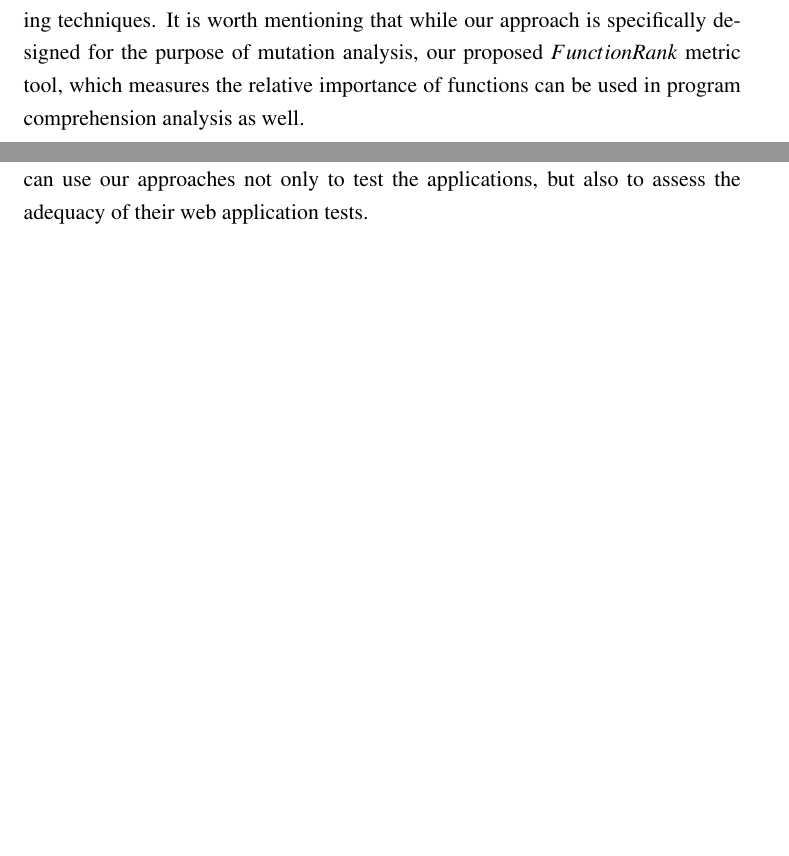
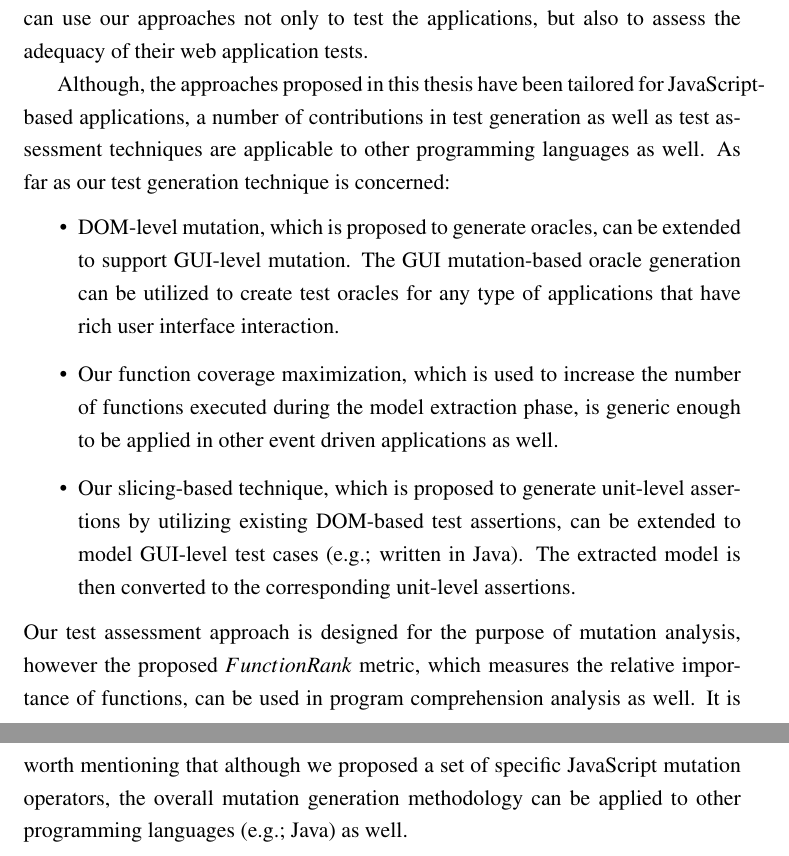
Before and after one commit to mirshokraie/papers, a LaTeX thesis (thesis/diss.tex, which reads thesis/conclusion.tex): two parts of pages 133 and 134 of 146 before the commit and two parts of pages 134 and 135 of 147 after it, joined at a grey line, cut at the place of the change, the shorter picture padded with empty space. Compiled offline with pdfLaTeX.

Commit message:
conclusion

```diff
--- a/thesis/conclusion.tex
+++ b/thesis/conclusion.tex
@@ -46,7 +46,7 @@ We used mutation analysis as the test assessment technique. In the following, we
 \headbf{\chapref{mutandis}} To assess the quality of test cases, we proposed \mutandis, a generic mutation testing approach, that guides the mutation generation towards behaviour-affecting mutants in error-prone portions of the code. The empirical evaluation indicates that \mutandis can (1) significantly reduce the number of equivalent mutants, and (2) guide testers towards designing test cases for important portions of the code from the application's behaviour point of view.
 
 One of the main challenges in adopting mutation testing in industrial environments, is the time and manual effort involved with detecting equivalent mutants. According to a recent study \cite{madeyski:tse13}, it takes 15 minutes on average to manually detect an equivalent mutant. While, there is still room for further reduction of equivalent mutants, our current evaluation results show that our approach considerably reduces the number of such useless mutants. This indicate that \mutandis can potentially reduce the effort required for eliminating such useless mutants, though this needs to be investigated by a thorough user study in future.
-Testers can also use \mutandis to assess and compare the adequacy of their web application testing techniques. It is worth mentioning that while our approach is specifically designed for the purpose of mutation analysis, our proposed $FunctionRank$ metric tool, which measures the relative importance of functions can be used in program comprehension analysis as well.
+Testers can also use \mutandis to assess and compare the adequacy of their web application testing techniques.
 
 \headbf{Stubborn Mutants} Reducing the number of equivalent mutants can potentially eliminate stubborn (hard-to-kill) mutants, which are particularly important for assessing the fault finding capability of test cases. The current evaluation results show that \mutandis does not negatively influence the stubbornness of the mutants.
 However, our approach is not particularly designed to generate such mutations.
@@ -56,3 +56,11 @@ Therefore, one interesting future work direction is to enhance the mutation gene
 \headbf{GUI-level Mutation} One future direction is to consider GUI-level mutations for the purpose of assessing the quality of GUI-level tests. However, in GUI mutation the output is the resulting state from an executed event, and as a result the scope of the mutation operators differs from the traditional code-based mutant generators. Therefore, to make GUI-level mutation a useful test assessment technique, (1) a new set of GUI-based mutation operators should be defined, and (2) a new equivalent mutant detection method needs to be designed.
 \section{Concluding Remarks}
 The work presented in this thesis has focused on providing \javascript applications with a rich set of new test automation techniques. Given the growing popularity of \javascript and the challenges of testing this dynamic language, we see many opportunities for using the proposed techniques in practice. Further, developers can use our approaches not only to test the applications, but also to assess the adequacy of their web application tests.
+
+Although, the approaches proposed in this thesis have been tailored for \javascript-based applications, a number of contributions in test generation as well as test assessment techniques are applicable to other programming languages as well. As far as our test generation technique is concerned:
+\begin{itemize}
+\item DOM-level mutation, which is proposed to generate oracles, can be extended to support GUI-level mutation. The GUI mutation-based oracle generation can be utilized to create test oracles for any type of applications that have rich user interface interaction.
+\item Our function coverage maximization, which is used to increase the number of functions executed during the model extraction phase, is generic enough to be applied in other event driven applications as well.
+\item Our slicing-based technique, which is proposed to generate unit-level assertions by utilizing existing DOM-based test assertions, can be extended to model GUI-level test cases (e.g.; written in Java). The extracted model is then converted to the corresponding unit-level assertions.
+\end{itemize}
+Our test assessment approach is designed for the purpose of mutation analysis, however the proposed $FunctionRank$ metric, which measures the relative importance of functions, can be used in program comprehension analysis as well. It is worth mentioning that although we proposed a set of specific \javascript mutation operators, the overall mutation generation methodology can be applied to other programming languages (e.g.; Java) as well.
```
